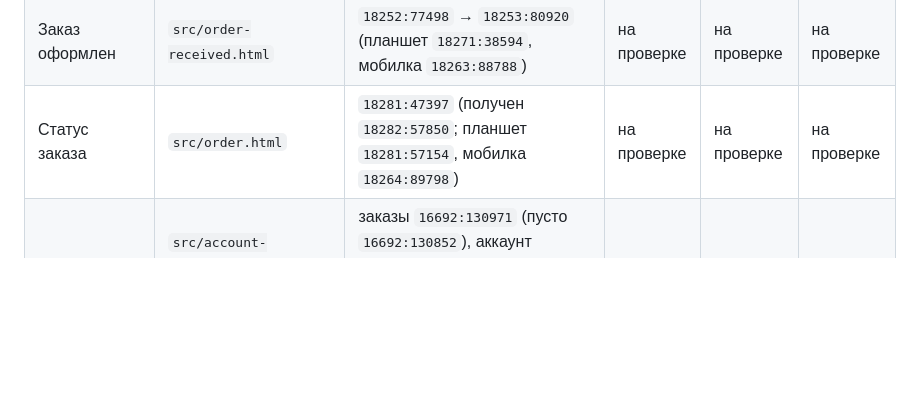
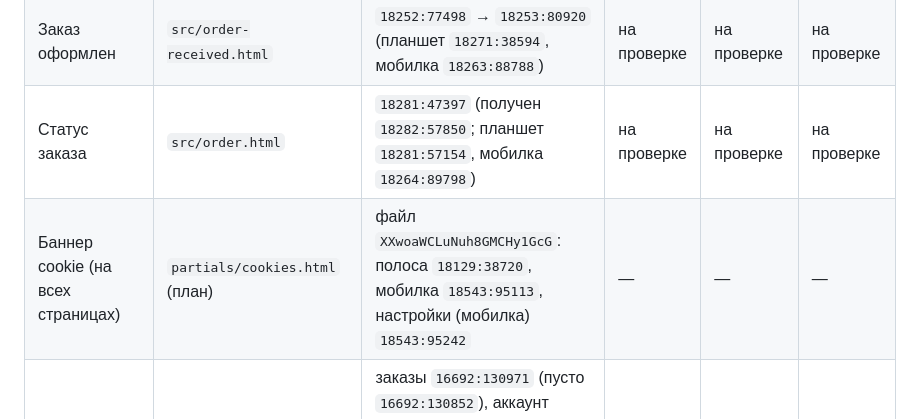
Before and after one commit to crot26staw/ArctickBio, a Markdown page: CLAUDE.md, the part around the change. GitHub-like rendering; blank space fills up the shorter version.

```diff
--- a/CLAUDE.md
+++ b/CLAUDE.md
@@ -31,6 +31,7 @@
 | Оформление заказа | `src/checkout.html` | `18270:36245` (ошибки `18649:81751`, ПВЗ выбран `18271:39375`, курьер `18271:40435`, попап ПВЗ `18270:36436` / `18271:38011`, попап адреса `18271:39931` / `18271:40002`; планшет `18281:45602`, `18270:37670`; мобилка `18270:36258`, `18281:46200`, `18263:87991`, `18263:88439`) | на проверке | на проверке | на проверке |
 | Заказ оформлен | `src/order-received.html` | `18252:77498` → `18253:80920` (планшет `18271:38594`, мобилка `18263:88788`) | на проверке | на проверке | на проверке |
 | Статус заказа | `src/order.html` | `18281:47397` (получен `18282:57850`; планшет `18281:57154`, мобилка `18264:89798`) | на проверке | на проверке | на проверке |
+| Баннер cookie (на всех страницах) | `partials/cookies.html` (план) | файл `XXwoaWCLuNuh8GMCHy1GcG`: полоса `18129:38720`, мобилка `18543:95113`, настройки (мобилка) `18543:95242` | — | — | — |
 | Личный кабинет | `src/account-orders.html`, `account-orders-empty.html`, `account.html`, `account-addresses.html` | заказы `16692:130971` (пусто `16692:130852`), аккаунт `16692:130199`, адреса `16692:130470` / `16692:130572` / `16692:130673`; планшет `18277:44075`, `18275:42634`, `18275:43279`; мобилка `18277:44613`, `18263:89334`, `18275:43390` | на проверке | на проверке | на проверке |
 
 Статусы: `в работе` / `на проверке` / `принято`.
```
Also changed, not shown: WORDPRESS.md (+2 -0 lines).
